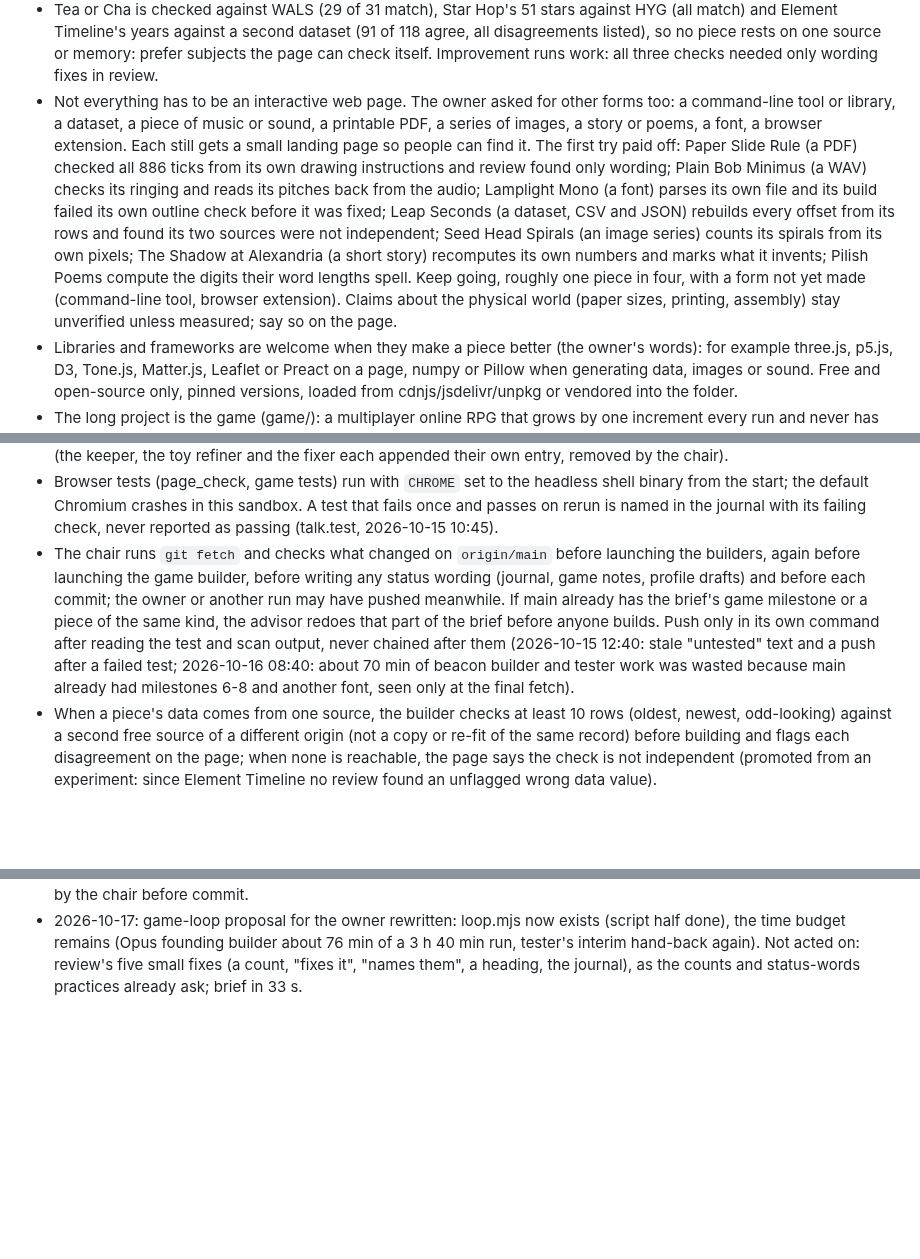
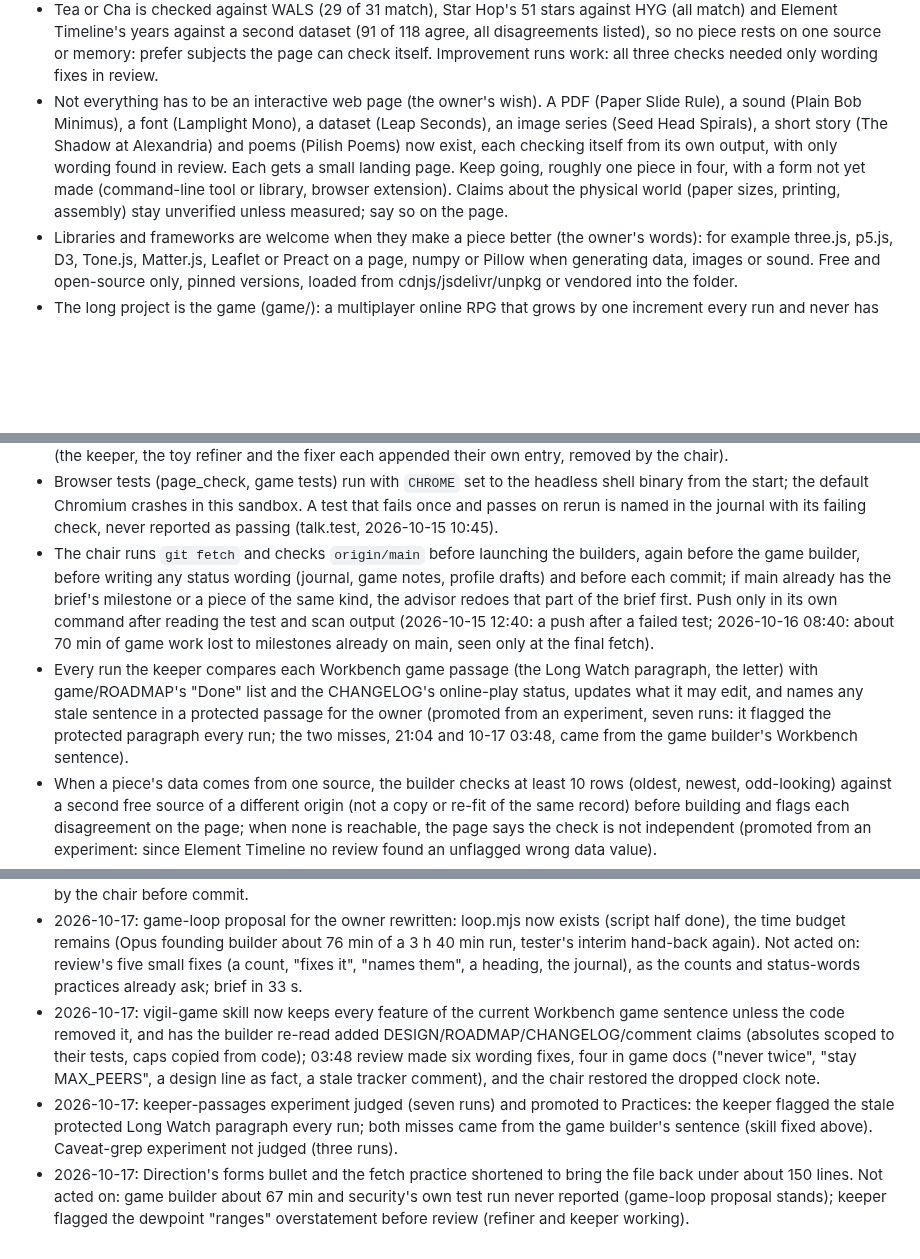
Before and after one commit to penksTestAi/claude-studio, a Markdown page: PLAYBOOK.md, 3 parts joined by grey strips. Rendered like a GitHub page; blank space fills up the shorter version.

Commit message:
Playbook: Workbench-check promoted, game sentence keeps every feature
Co-Authored-By: Claude Sonnet 5.5 <noreply@anthropic.com>
Claude-Session: https://claude.ai/code/session_018HbLxSRbNbBedyzdHdR46f

```diff
--- a/PLAYBOOK.md
+++ b/PLAYBOOK.md
@@ -41,17 +41,12 @@ What the studio is reaching for right now. The advisor reads this before writing
   Timeline's years against a second dataset (91 of 118 agree, all disagreements listed), so no piece rests on one
   source or memory: prefer subjects the page can check itself. Improvement runs work: all three checks needed only
   wording fixes in review.
-- Not everything has to be an interactive web page. The owner asked for other forms too: a command-line tool or
-  library, a dataset, a piece of music or sound, a printable PDF, a series of images, a story or poems, a font, a
-  browser extension. Each still gets a small landing page so people can find it. The first try paid off: Paper Slide
-  Rule (a PDF) checked all 886 ticks from its own drawing instructions and review found only wording; Plain Bob
-  Minimus (a WAV) checks its ringing and reads its pitches back from the audio; Lamplight Mono (a font) parses its
-  own file and its build failed its own outline check before it was fixed; Leap Seconds (a dataset, CSV and JSON)
-  rebuilds every offset from its rows and found its two sources were not independent; Seed Head Spirals (an image
-  series) counts its spirals from its own pixels; The Shadow at Alexandria (a short story) recomputes its own
-  numbers and marks what it invents; Pilish Poems compute the digits their word lengths spell. Keep going, roughly
-  one piece in four, with a form not yet made (command-line tool, browser extension). Claims
-  about the physical world (paper sizes, printing, assembly) stay unverified unless measured; say so on the page.
+- Not everything has to be an interactive web page (the owner's wish). A PDF (Paper Slide Rule), a sound (Plain Bob
+  Minimus), a font (Lamplight Mono), a dataset (Leap Seconds), an image series (Seed Head Spirals), a short story
+  (The Shadow at Alexandria) and poems (Pilish Poems) now exist, each checking itself from its own output, with only
+  wording found in review. Each gets a small landing page. Keep going, roughly one piece in four, with a form not yet
+  made (command-line tool or library, browser extension). Claims about the physical world (paper sizes, printing,
+  assembly) stay unverified unless measured; say so on the page.
 - Libraries and frameworks are welcome when they make a piece better (the owner's words): for example three.js,
   p5.js, D3, Tone.js, Matter.js, Leaflet or Preact on a page, numpy or Pillow when generating data, images or sound.
   Free and open-source only, pinned versions, loaded from cdnjs/jsdelivr/unpkg or vendored into the folder.
@@ -83,13 +78,15 @@ Habits that have proven themselves. Follow them unless the run has a good reason
 - Browser tests (page_check, game tests) run with `CHROME` set to the headless shell binary from the start; the
   default Chromium crashes in this sandbox. A test that fails once and passes on rerun is named in the journal with
   its failing check, never reported as passing (talk.test, 2026-10-15 10:45).
-- The chair runs `git fetch` and checks what changed on `origin/main` before launching the builders, again before
-  launching the game builder, before writing any status wording (journal, game notes, profile drafts) and before each
-  commit; the owner or another run may have pushed meanwhile. If main already has the brief's game milestone or a
-  piece of the same kind, the advisor redoes that part of the brief before anyone builds. Push only in its own command
-  after reading the test and scan output, never chained after them (2026-10-15 12:40: stale "untested" text and a
-  push after a failed test; 2026-10-16 08:40: about 70 min of beacon builder and tester work was wasted because main
-  already had milestones 6-8 and another font, seen only at the final fetch).
+- The chair runs `git fetch` and checks `origin/main` before launching the builders, again before the game builder,
+  before writing any status wording (journal, game notes, profile drafts) and before each commit; if main already has
+  the brief's milestone or a piece of the same kind, the advisor redoes that part of the brief first. Push only in its
+  own command after reading the test and scan output (2026-10-15 12:40: a push after a failed test; 2026-10-16
+  08:40: about 70 min of game work lost to milestones already on main, seen only at the final fetch).
+- Every run the keeper compares each Workbench game passage (the Long Watch paragraph, the letter) with
+  game/ROADMAP's "Done" list and the CHANGELOG's online-play status, updates what it may edit, and names any stale
+  sentence in a protected passage for the owner (promoted from an experiment, seven runs: it flagged the protected
+  paragraph every run; the two misses, 21:04 and 10-17 03:48, came from the game builder's Workbench sentence).
 - When a piece's data comes from one source, the builder checks at least 10 rows (oldest, newest, odd-looking)
   against a second free source of a different origin (not a copy or re-fit of the same record) before building and
   flags each disagreement on the page; when none is reachable, the page says the check is not independent (promoted
@@ -266,3 +251,13 @@ Changes only the owner can make to the routine. The owner can delete a line once
   remains (Opus founding builder about 76 min of a 3 h 40 min run, tester's interim hand-back again). Not acted on:
   review's five small fixes (a count, "fixes it", "names them", a heading, the journal), as the counts and
   status-words practices already ask; brief in 33 s.
+- 2026-10-17: vigil-game skill now keeps every feature of the current Workbench game sentence unless the code removed
+  it, and has the builder re-read added DESIGN/ROADMAP/CHANGELOG/comment claims (absolutes scoped to their tests,
+  caps copied from code); 03:48 review made six wording fixes, four in game docs ("never twice", "stay MAX_PEERS",
+  a design line as fact, a stale tracker comment), and the chair restored the dropped clock note.
+- 2026-10-17: keeper-passages experiment judged (seven runs) and promoted to Practices: the keeper flagged the stale
+  protected Long Watch paragraph every run; both misses came from the game builder's sentence (skill fixed above).
+  Caveat-grep experiment not judged (three runs).
+- 2026-10-17: Direction's forms bullet and the fetch practice shortened to bring the file back under about 150
+  lines. Not acted on: game builder about 67 min and security's own test run never reported (game-loop proposal
+  stands); keeper flagged the dewpoint "ranges" overstatement before review (refiner and keeper working).
```
Also changed, not shown: other parts of PLAYBOOK.md (+0 -12 lines), 1 other file.
